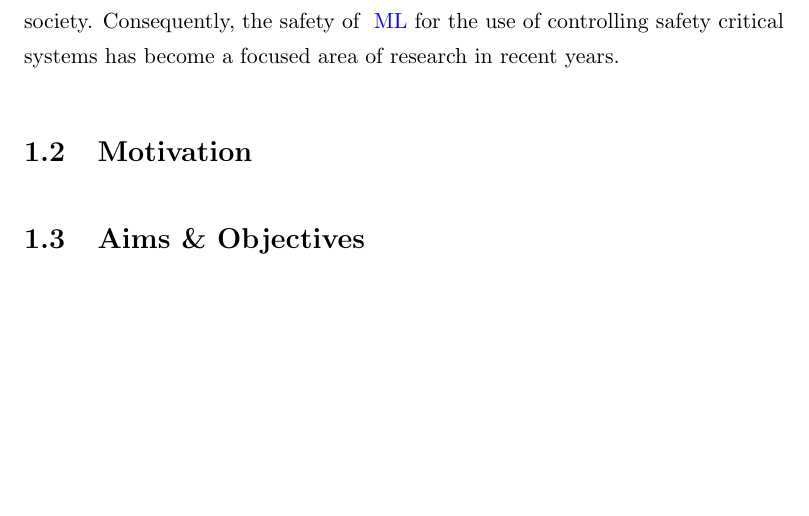
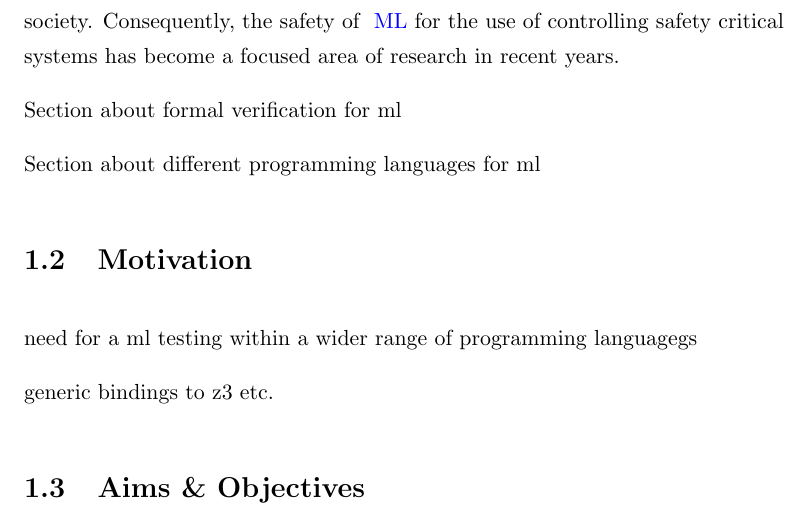
Before and after one commit to dustydins/msc-thesis, a LaTeX thesis (paper/main.tex, which reads paper/Chapters/1-Introduction.tex): part of page 13 of 26, cut so that both start at the same text, the shorter picture padded with empty space. Compiled offline with pdfLaTeX.

Commit message:
added notes

```diff
--- a/paper/Chapters/1-Introduction.tex
+++ b/paper/Chapters/1-Introduction.tex
@@ -16,5 +16,18 @@ Examples of these systems include autonomous automotive systems, traffic control
 Many of these systems have so far only existed as proof of concepts, but are steadily approaching commercial use within our society.
 Consequently, the safety of \gls{ml} for the use of controlling safety critical systems has become a focused area of research in recent years.
 
+Section about formal verification for ml
+
+Section about different programming languages for ml
+
+
+
 \section{Motivation}
+
+
+need for a ml testing within a wider range of programming languagegs
+
+generic bindings to z3 etc.
+
+
 \section{Aims \& Objectives}
```
Also changed, not shown: paper/main.pdf (added).
